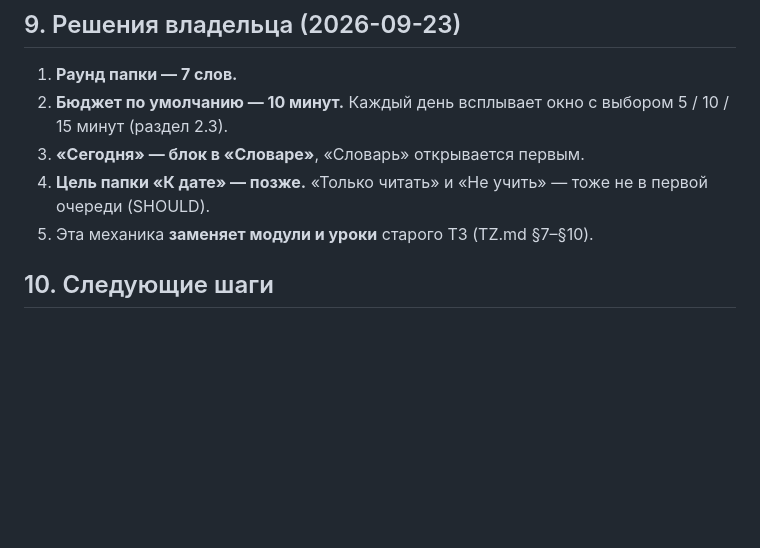
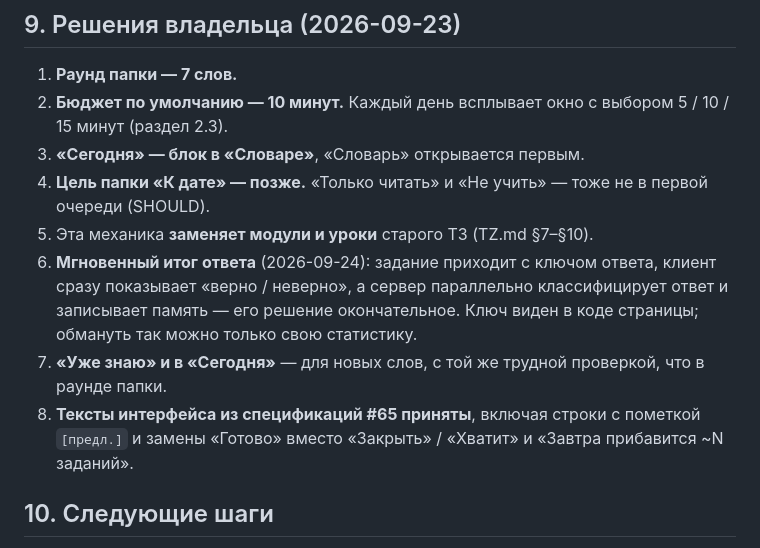
Before and after one commit to kononkoyana-1/yuny, a Markdown page: docs/learning/daily-and-folder-study.md, the part around the change. GitHub-like rendering; blank space fills up the shorter version.

Commit message:
Owner decisions: instant answer result, «Уже знаю» in Today, #65 copy
Co-Authored-By: Claude Opus 5.5 <noreply@anthropic.com>
Claude-Session: https://claude.ai/code/session_01XzLkXdt4cVtKBQtv5AYQSQ

```diff
--- a/docs/learning/daily-and-folder-study.md
+++ b/docs/learning/daily-and-folder-study.md
@@ -413,6 +413,15 @@
 4. **Цель папки «К дате» — позже.** «Только читать» и «Не учить» — тоже не в
    первой очереди (SHOULD).
 5. Эта механика **заменяет модули и уроки** старого ТЗ (TZ.md §7–§10).
+6. **Мгновенный итог ответа** (2026-09-24): задание приходит с ключом
+   ответа, клиент сразу показывает «верно / неверно», а сервер параллельно
+   классифицирует ответ и записывает память — его решение окончательное.
+   Ключ виден в коде страницы; обмануть так можно только свою статистику.
+7. **«Уже знаю» и в «Сегодня»** — для новых слов, с той же трудной проверкой,
+   что в раунде папки.
+8. **Тексты интерфейса из спецификаций #65 приняты**, включая строки с
+   пометкой `[предл.]` и замены «Готово» вместо «Закрыть» / «Хватит» и
+   «Завтра прибавится ~N заданий».
 
 ## 10. Следующие шаги
 
```
